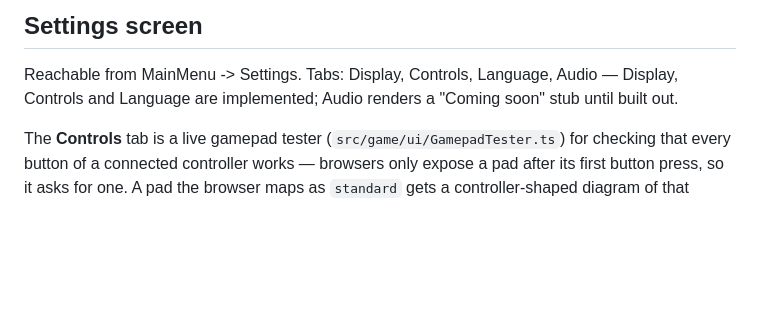
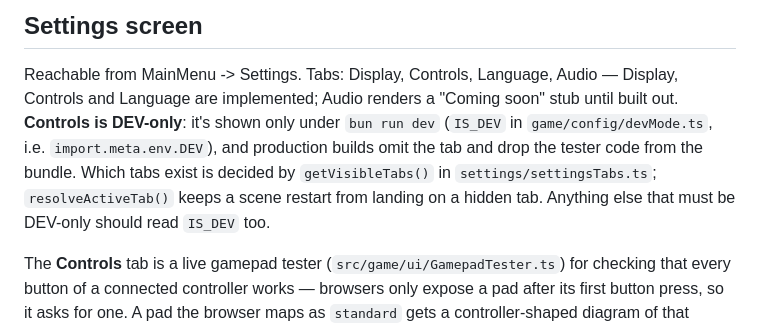
Before and after one commit to EvvTim/phaser-game-v1, a Markdown page: README.md, the part around the change. GitHub-like rendering; blank space fills up the shorter version.

Commit message:
Add DEV-only gamepad tester tab and update documentation for dev mode

```diff
--- a/README.md
+++ b/README.md
@@ -137,7 +137,13 @@ UI text uses [i18next](https://www.i18next.com) with four languages: Russian
 
 Reachable from MainMenu -> Settings. Tabs: Display, Controls, Language,
 Audio — Display, Controls and Language are implemented; Audio renders a
-"Coming soon" stub until built out.
+"Coming soon" stub until built out. **Controls is DEV-only**: it's shown
+only under `bun run dev` (`IS_DEV` in `game/config/devMode.ts`, i.e.
+`import.meta.env.DEV`), and production builds omit the tab and drop the tester
+code from the bundle. Which tabs exist is decided by `getVisibleTabs()` in
+`settings/settingsTabs.ts`; `resolveActiveTab()` keeps a scene restart from
+landing on a hidden tab. Anything else that must be DEV-only should read
+`IS_DEV` too.
 
 The **Controls** tab is a live gamepad tester (`src/game/ui/GamepadTester.ts`)
 for checking that every button of a connected controller works — browsers
```
Also changed, not shown: CLAUDE.md (+1 -1 lines).
